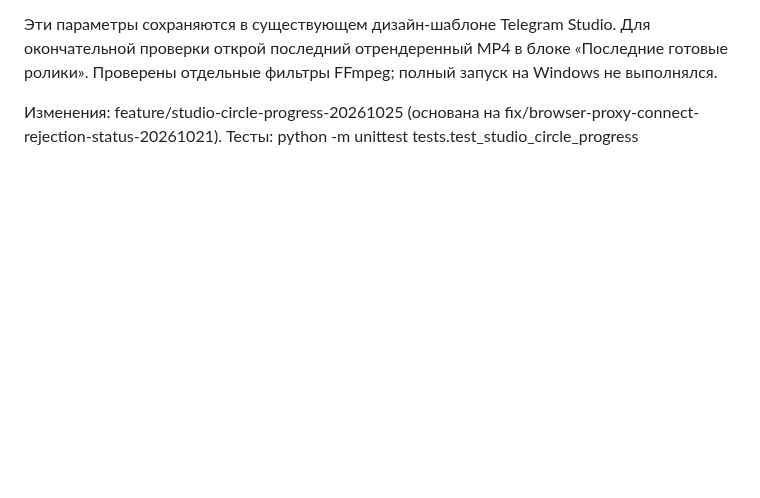
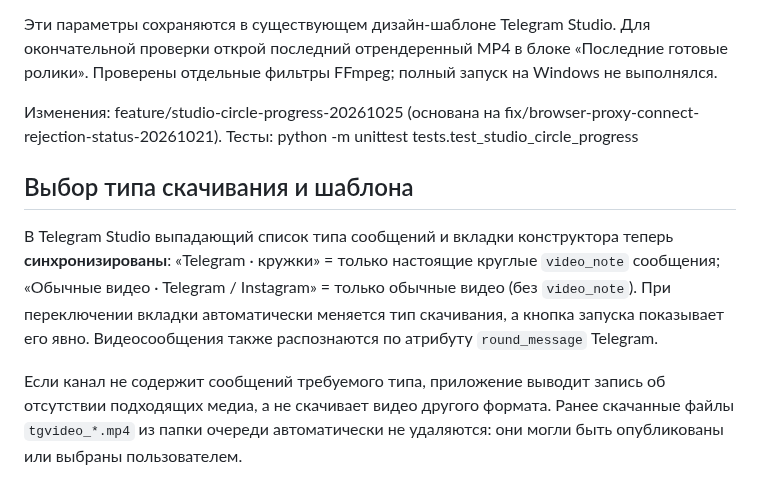
Before and after one commit to misha213123/postingttii, a Markdown page: TELEGRAM_STUDIO.md, the part around the change. GitHub-like rendering; blank space fills up the shorter version.

Commit message:
docs: explain linked Telegram media selection and legacy video files

```diff
--- a/TELEGRAM_STUDIO.md
+++ b/TELEGRAM_STUDIO.md
@@ -45,3 +45,18 @@
 Изменения: feature/studio-circle-progress-20261025 (основана на
 fix/browser-proxy-connect-rejection-status-20261021).
 Тесты: python -m unittest tests.test_studio_circle_progress
+
+
+## Выбор типа скачивания и шаблона
+
+В Telegram Studio выпадающий список типа сообщений и вкладки конструктора
+теперь **синхронизированы**: «Telegram · кружки» = только настоящие круглые
+`video_note` сообщения; «Обычные видео · Telegram / Instagram» = только
+обычные видео (без `video_note`). При переключении вкладки автоматически
+меняется тип скачивания, а кнопка запуска показывает его явно. Видеосообщения
+также распознаются по атрибуту `round_message` Telegram.
+
+Если канал не содержит сообщений требуемого типа, приложение выводит запись
+об отсутствии подходящих медиа, а не скачивает видео другого формата.
+Ранее скачанные файлы `tgvideo_*.mp4` из папки очереди автоматически не
+удаляются: они могли быть опубликованы или выбраны пользователем.
```
